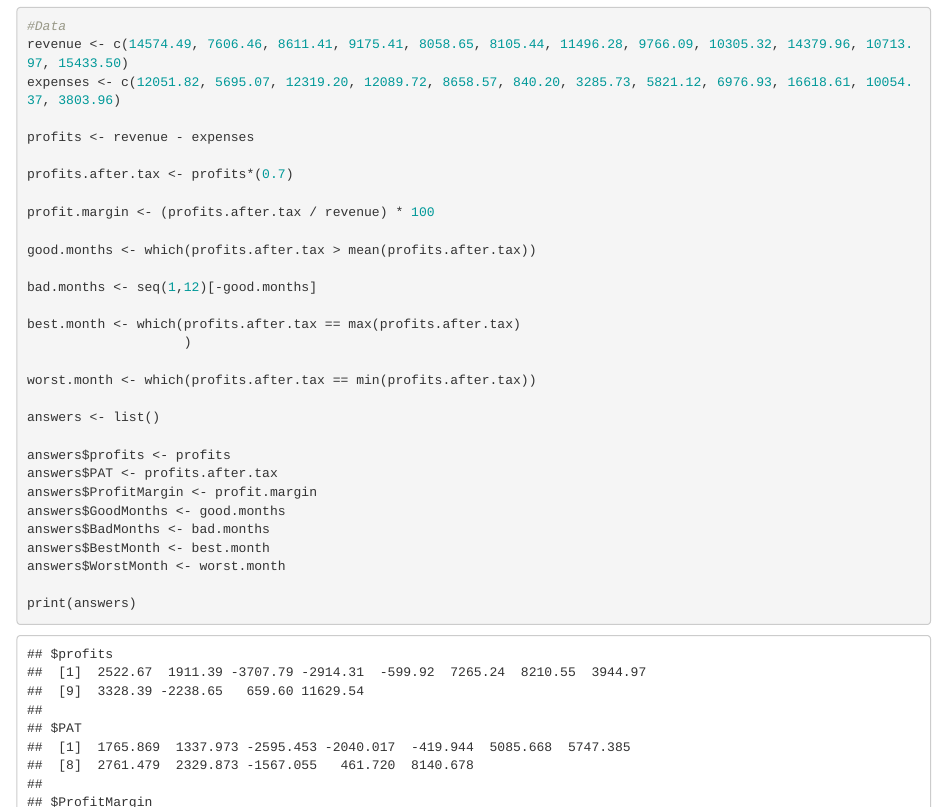
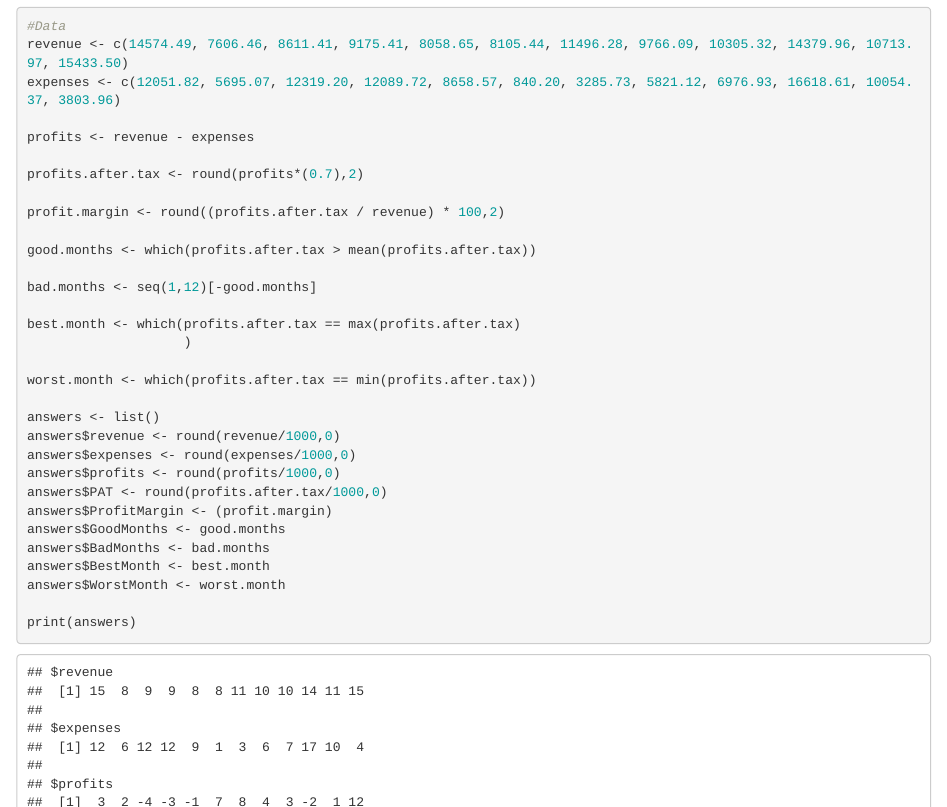
Before and after one commit to VIROOPAKSHC/Udemy-R-Prog, an R Markdown document (Section-3/Module-3.Rmd): the page in a window 1100 px wide, from 580 px down, and a second part further down, joined at a grey line. Rendered offline with R 4.5, knitr and Pandoc, with nearby package versions.

Commit message:
Add files via upload

```diff
--- a/Section-3/Module-3.Rmd
+++ b/Section-3/Module-3.Rmd
@@ -38,9 +38,9 @@ expenses <- c(12051.82, 5695.07, 12319.20, 12089.72, 8658.57, 840.20, 3285.73, 5
 
 profits <- revenue - expenses
 
-profits.after.tax <- profits*(0.7)
+profits.after.tax <- round(profits*(0.7),2)
 
-profit.margin <- (profits.after.tax / revenue) * 100
+profit.margin <- round((profits.after.tax / revenue) * 100,2)
 
 good.months <- which(profits.after.tax > mean(profits.after.tax))
 
@@ -52,10 +52,11 @@ best.month <- which(profits.after.tax == max(profits.after.tax)
 worst.month <- which(profits.after.tax == min(profits.after.tax))
 
 answers <- list()
-
-answers$profits <- profits
-answers$PAT <- profits.after.tax
-answers$ProfitMargin <- profit.margin
+answers$revenue <- round(revenue/1000,0)
+answers$expenses <- round(expenses/1000,0)
+answers$profits <- round(profits/1000,0)
+answers$PAT <- round(profits.after.tax/1000,0)
+answers$ProfitMargin <- (profit.margin)
 answers$GoodMonths <- good.months
 answers$BadMonths <- bad.months
 answers$BestMonth <- best.month
```
Also changed, not shown: 1 other file.
